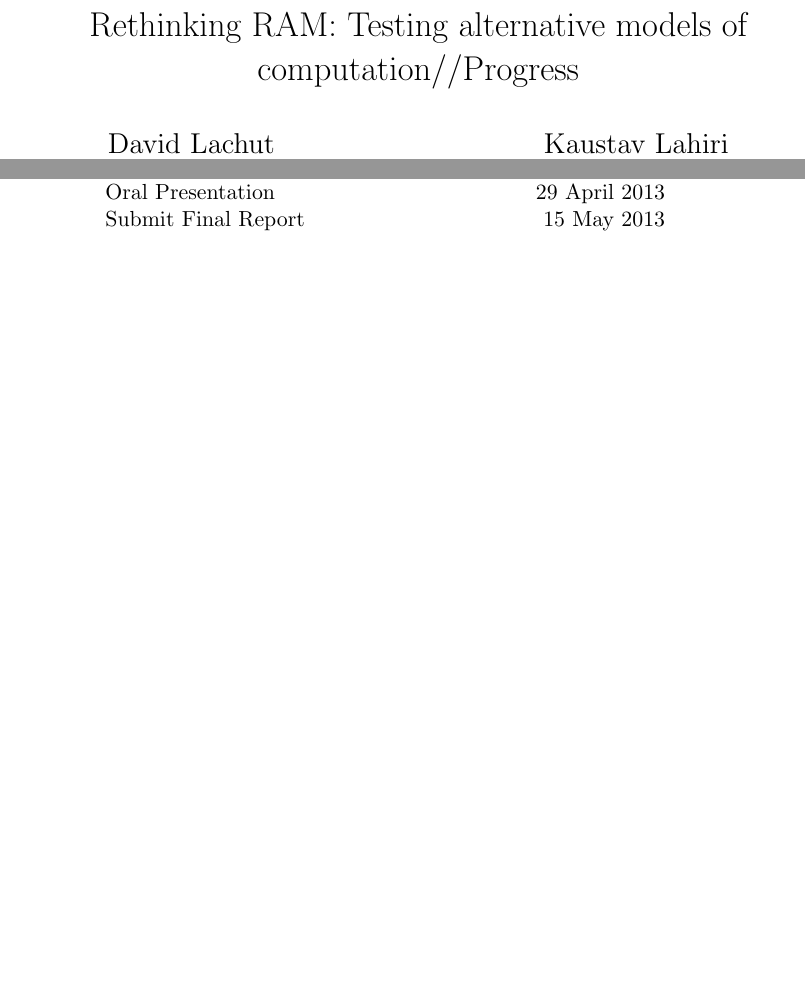
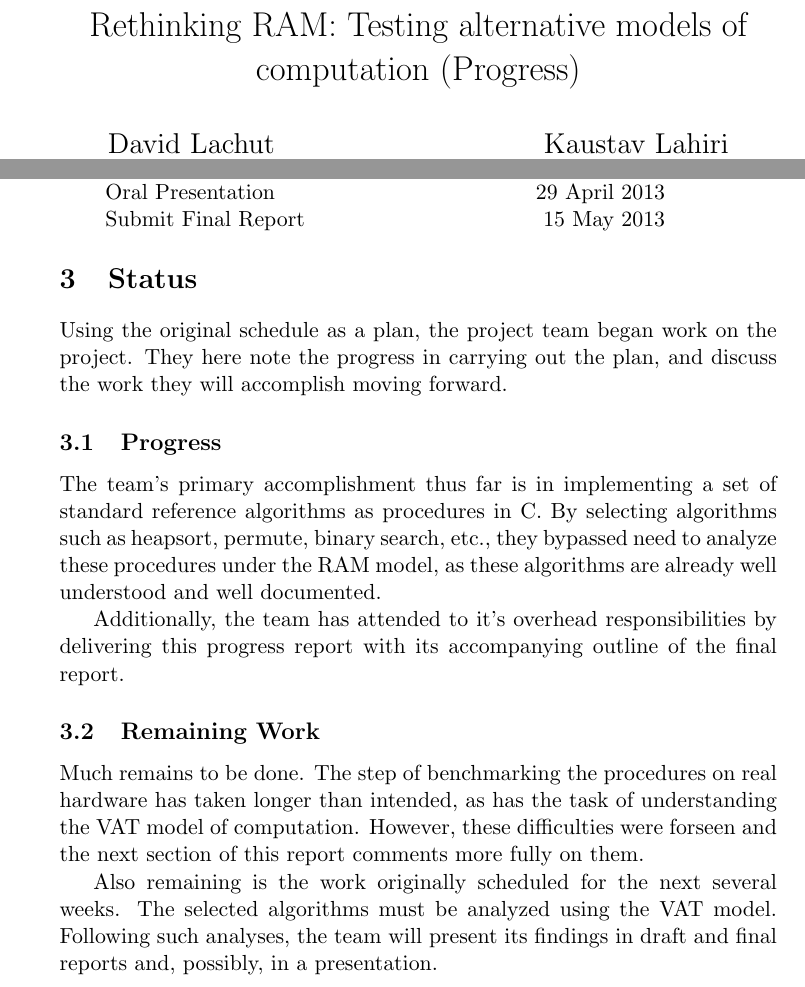
Before and after one commit to dslachut/adv-algo-project, a LaTeX document (Progress/main.tex, which reads Progress/Status.tex): two parts of pages 1 and 2 of 3 before the commit and two parts of pages 1 and 2 of 4 after it, joined at a grey line, cut so that both start at the same text, the shorter picture padded with empty space. Compiled offline with pdfLaTeX.

Commit message:
Status written

```diff
--- a/Progress/Status.tex
+++ b/Progress/Status.tex
@@ -0,0 +1,28 @@
+\section{Status}
+
+  Using the original schedule as a plan, the project team began work on the
+  project. They here note the progress in carrying out the plan, and discuss
+  the work they will accomplish moving forward.
+
+  \subsection{Progress}
+    The team's primary accomplishment thus far is in implementing a set of
+    standard reference algorithms as procedures in C. By selecting algorithms
+    such as heapsort, permute, binary search, etc., they bypassed need to
+    analyze these procedures under the RAM model, as these algorithms are
+    already well understood and well documented.
+
+    Additionally, the team has attended to it's overhead responsibilities by
+    delivering this progress report with its accompanying outline of the final
+    report.
+
+  \subsection{Remaining Work}
+
+   Much remains to be done. The step of benchmarking the procedures on real
+   hardware has taken longer than intended, as has the task of understanding
+   the VAT model of computation. However, these difficulties were forseen and
+   the next section of this report comments more fully on them.
+
+   Also remaining is the work originally scheduled for the next several weeks.
+   The selected algorithms must be analyzed using the VAT model. Following such
+   analyses, the team will present its findings in draft and final reports and,
+   possibly, in a presentation.
--- a/Progress/main.tex
+++ b/Progress/main.tex
@@ -4,7 +4,7 @@
 \usepackage[final]{pdfpages}
 %\usepackage{anysize}
 
-\title{Rethinking RAM: Testing alternative models of computation//Progress}
+\title{Rethinking RAM: Testing alternative models of computation (Progress)}
 \author{
     {\Large David Lachut} \hfill {\Large Kaustav Lahiri}\\
     dlachut1@umbc.edu \hfill klahiri1@umbc.edu\vspace{6pt}\\
```
